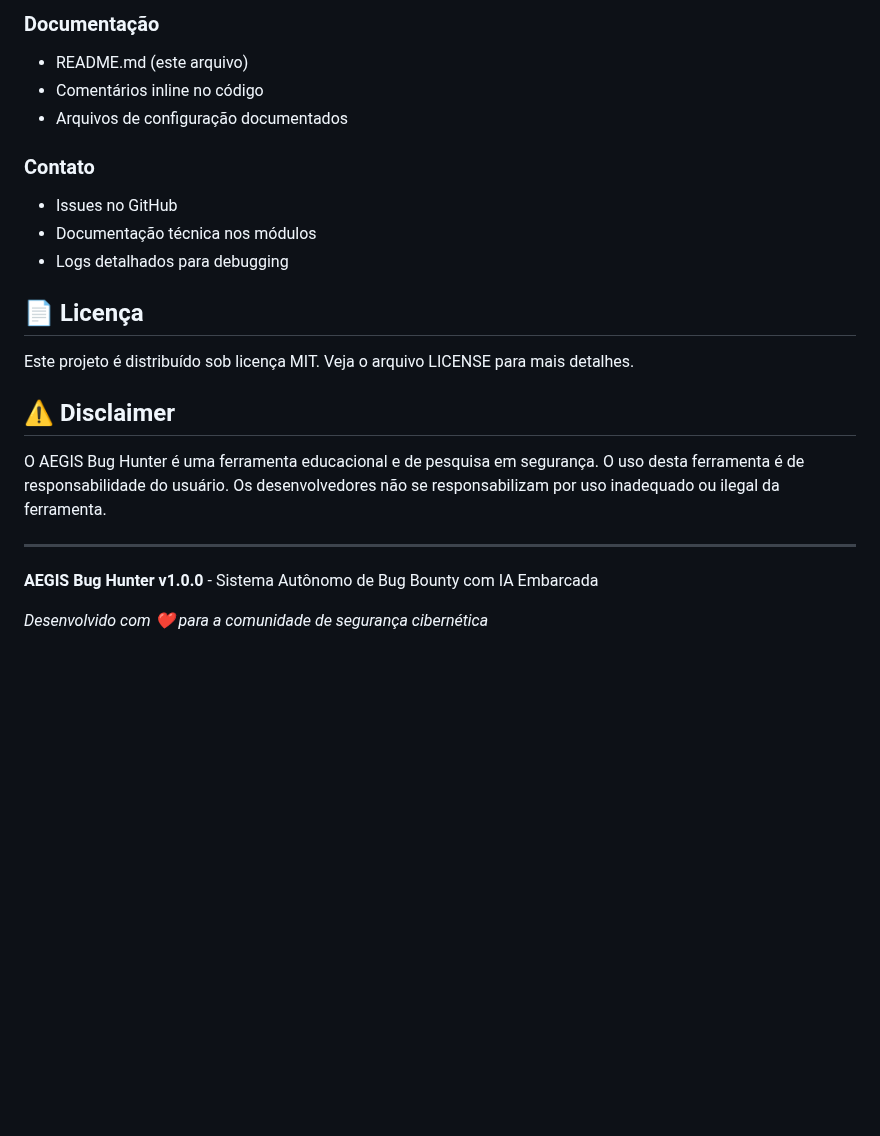
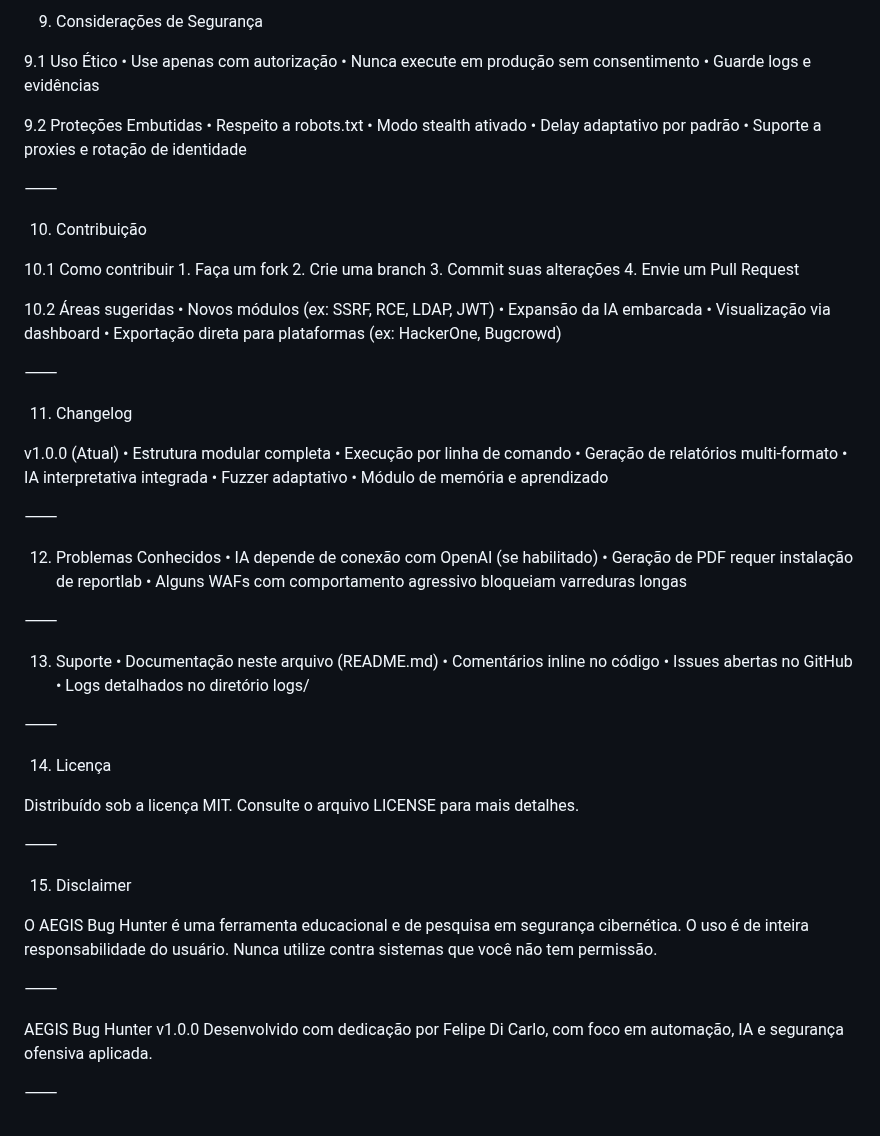
Before and after one commit to fedicarlo/aegis-bughunter, a Markdown page: README.md, the part around one of its changes. Drawn GitHub-style; blank space fills up the shorter version.

```diff
--- a/README.md
+++ b/README.md
@@ -286,24 +223,78 @@ Coordena a execução de todos os módulos e gerencia o fluxo de trabalho.
 
-### Documentação
-- README.md (este arquivo)
-- Comentários inline no código
-- Arquivos de configuração documentados
+9. Considerações de Segurança
 
-### Contato
-- Issues no GitHub
-- Documentação técnica nos módulos
-- Logs detalhados para debugging
+9.1 Uso Ético
+	•	Use apenas com autorização
+	•	Nunca execute em produção sem consentimento
+	•	Guarde logs e evidências
 
-## 📄 Licença
+9.2 Proteções Embutidas
+	•	Respeito a robots.txt
+	•	Modo stealth ativado
+	•	Delay adaptativo por padrão
+	•	Suporte a proxies e rotação de identidade
 
-Este projeto é distribuído sob licença MIT. Veja o arquivo LICENSE para mais detalhes.
+⸻
 
-## ⚠️ Disclaimer
+10. Contribuição
 
-O AEGIS Bug Hunter é uma ferramenta educacional e de pesquisa em segurança. O uso desta ferramenta é de responsabilidade do usuário. Os desenvolvedores não se responsabilizam por uso inadequado ou ilegal da ferramenta.
+10.1 Como contribuir
+	1.	Faça um fork
+	2.	Crie uma branch
+	3.	Commit suas alterações
+	4.	Envie um Pull Request
 
----
+10.2 Áreas sugeridas
+	•	Novos módulos (ex: SSRF, RCE, LDAP, JWT)
+	•	Expansão da IA embarcada
+	•	Visualização via dashboard
+	•	Exportação direta para plataformas (ex: HackerOne, Bugcrowd)
 
-**AEGIS Bug Hunter v1.0.0** - Sistema Autônomo de Bug Bounty com IA Embarcada
+⸻
 
-*Desenvolvido com ❤️ para a comunidade de segurança cibernética*
+11. Changelog
+
+v1.0.0 (Atual)
+	•	Estrutura modular completa
+	•	Execução por linha de comando
+	•	Geração de relatórios multi-formato
+	•	IA interpretativa integrada
+	•	Fuzzer adaptativo
+	•	Módulo de memória e aprendizado
+
+⸻
+
+12. Problemas Conhecidos
+	•	IA depende de conexão com OpenAI (se habilitado)
+	•	Geração de PDF requer instalação de reportlab
+	•	Alguns WAFs com comportamento agressivo bloqueiam varreduras longas
+
+⸻
+
+13. Suporte
+	•	Documentação neste arquivo (README.md)
+	•	Comentários inline no código
+	•	Issues abertas no GitHub
+	•	Logs detalhados no diretório logs/
+
+⸻
+
+14. Licença
+
+Distribuído sob a licença MIT.
+Consulte o arquivo LICENSE para mais detalhes.
+
+⸻
+
+15. Disclaimer
+
+O AEGIS Bug Hunter é uma ferramenta educacional e de pesquisa em segurança cibernética.
+O uso é de inteira responsabilidade do usuário.
+Nunca utilize contra sistemas que você não tem permissão.
+
+⸻
+
+AEGIS Bug Hunter v1.0.0
+Desenvolvido com dedicação por Felipe Di Carlo, com foco em automação, IA e segurança ofensiva aplicada.
+
+⸻
```
Also changed, not shown: other parts of README.md (+76 -139 lines).
